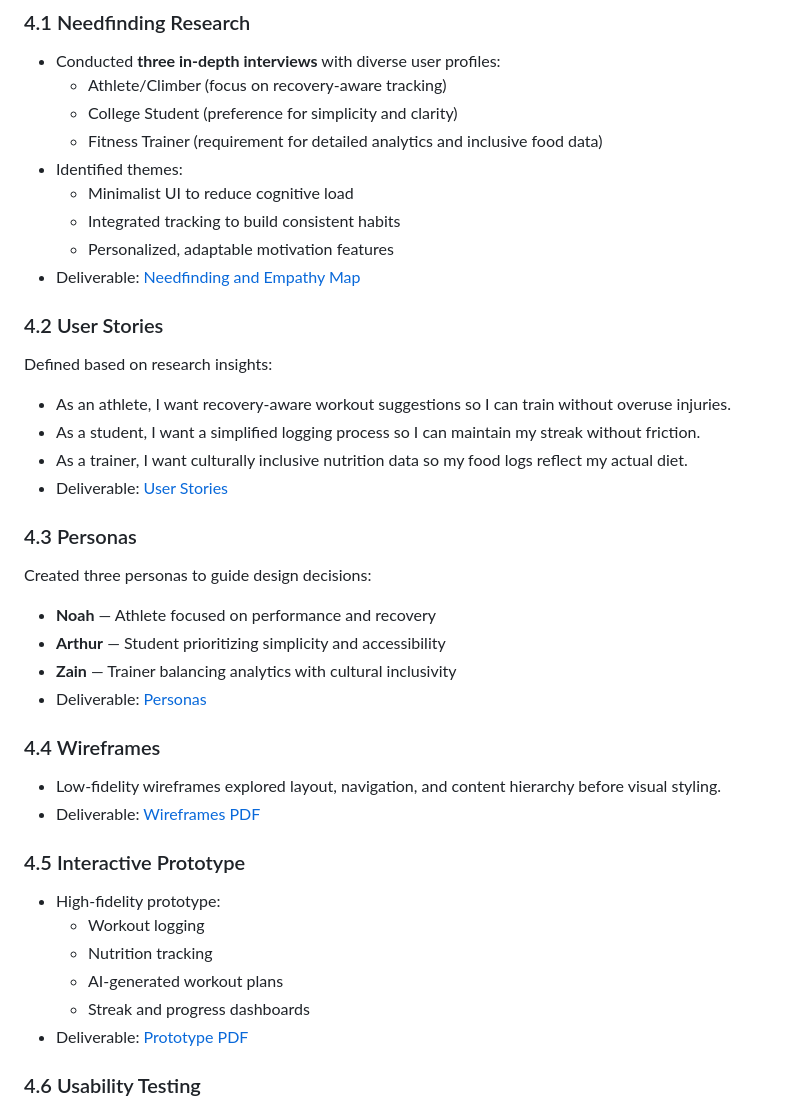
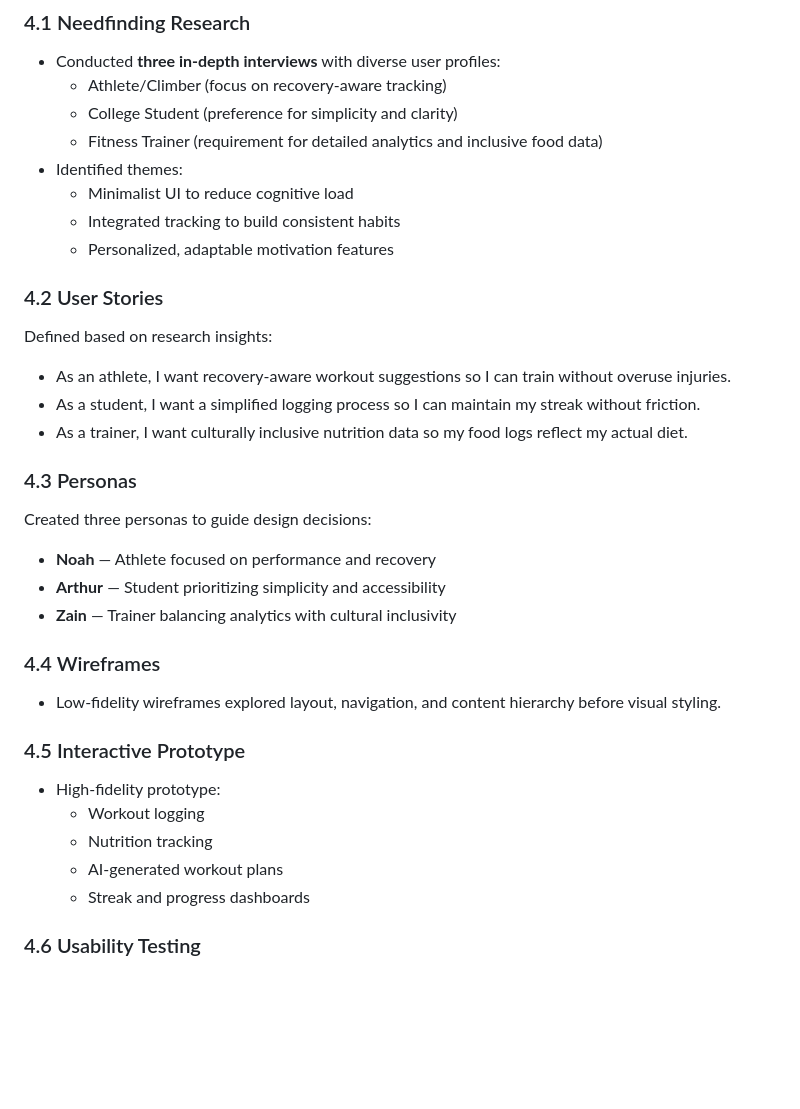
Before and after one commit to mumtahinamomo/DurnibarAI-case-study, a Markdown page: README.md, the part around the change. GitHub-like rendering; blank space fills up the shorter version.

```diff
--- a/README.md
+++ b/README.md
@@ -50,7 +50,6 @@ The result: even motivated users lose engagement within weeks.
   - Minimalist UI to reduce cognitive load
   - Integrated tracking to build consistent habits
   - Personalized, adaptable motivation features
-- Deliverable: [Needfinding and Empathy Map](research/Needfinding%20%26%20Empathy%20Map.pdf)
 
 
 ### 4.2 User Stories
@@ -58,18 +57,15 @@ Defined based on research insights:
 - As an athlete, I want recovery-aware workout suggestions so I can train without overuse injuries.
 - As a student, I want a simplified logging process so I can maintain my streak without friction.
 - As a trainer, I want culturally inclusive nutrition data so my food logs reflect my actual diet.
-- Deliverable: [User Stories](research/user_stories.pdf/)
 
 ### 4.3 Personas
 Created three personas to guide design decisions:
 - **Noah** — Athlete focused on performance and recovery
 - **Arthur** — Student prioritizing simplicity and accessibility
 - **Zain** — Trainer balancing analytics with cultural inclusivity
-- Deliverable: [Personas](research/personas.pdf/)
 
 ### 4.4 Wireframes
 - Low-fidelity wireframes explored layout, navigation, and content hierarchy before visual styling.
-- Deliverable: [Wireframes PDF](prototype/wireframes)
 
 ### 4.5 Interactive Prototype
 - High-fidelity prototype:
@@ -77,7 +73,6 @@ Created three personas to guide design decisions:
   - Nutrition tracking
   - AI-generated workout plans
   - Streak and progress dashboards
-- Deliverable: [Prototype PDF](prototype/high-fidelity-prototype)
 
 ### 4.6 Usability Testing
 - Conducted in-person task-based testing with NASA TLX cognitive load assessment
```
